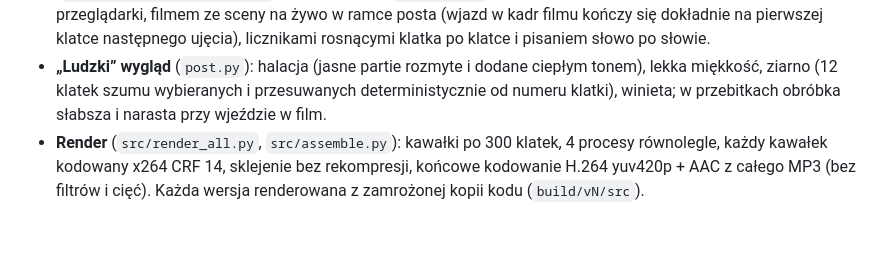
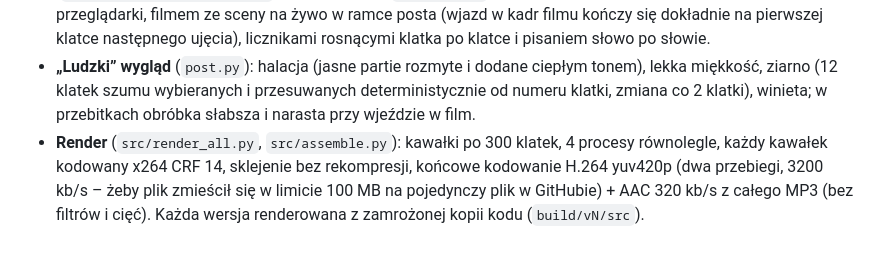
Before and after one commit to zxhouse/puste_zasiegi, a Markdown page: report.md, the part around the change. Drawn GitHub-style.

Commit message:
Raport: opis kodowania i ziarna v2
Co-Authored-By: Claude Opus 5.5 <noreply@anthropic.com>
Claude-Session: https://claude.ai/code/session_01BzFyYN21xAxdtiRHmwKeqn

```diff
--- a/report.md
+++ b/report.md
@@ -107,7 +107,8 @@ podrygi pojawiają się w refrenach (reakcje na patykach w górę na „raz” t
   (`linkedin.py`) składane z: przewijaniem, „kamerą” na ekranie przeglądarki, filmem ze sceny na żywo w ramce posta (wjazd w kadr filmu
   kończy się dokładnie na pierwszej klatce następnego ujęcia), licznikami rosnącymi klatka po klatce i pisaniem słowo po słowie.
 * **„Ludzki” wygląd** (`post.py`): halacja (jasne partie rozmyte i dodane ciepłym tonem), lekka miękkość, ziarno (12 klatek szumu
-  wybieranych i przesuwanych deterministycznie od numeru klatki), winieta; w przebitkach obróbka słabsza i narasta przy wjeździe w film.
+  wybieranych i przesuwanych deterministycznie od numeru klatki, zmiana co 2 klatki), winieta; w przebitkach obróbka słabsza i narasta przy wjeździe w film.
 * **Render** (`src/render_all.py`, `src/assemble.py`): kawałki po 300 klatek, 4 procesy równolegle, każdy kawałek kodowany x264 CRF 14,
-  sklejenie bez rekompresji, końcowe kodowanie H.264 yuv420p + AAC z całego MP3 (bez filtrów i cięć). Każda wersja renderowana
-  z zamrożonej kopii kodu (`build/vN/src`).
+  sklejenie bez rekompresji, końcowe kodowanie H.264 yuv420p (dwa przebiegi, 3200 kb/s – żeby plik zmieścił się w limicie
+  100 MB na pojedynczy plik w GitHubie) + AAC 320 kb/s z całego MP3 (bez filtrów i cięć). Każda wersja renderowana z zamrożonej
+  kopii kodu (`build/vN/src`).
```
